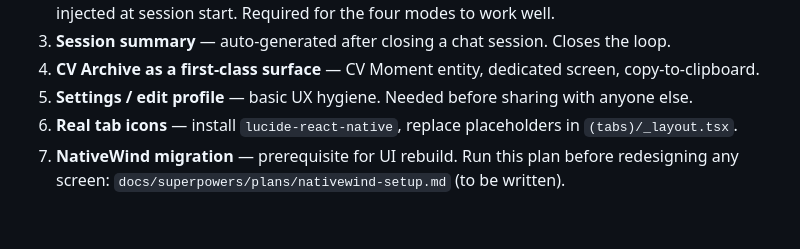
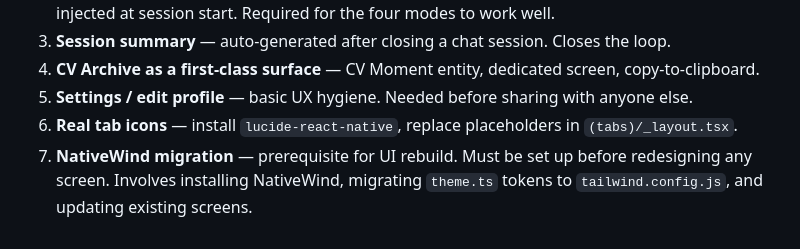
Before and after one commit to EmmanuelBaah27/taisa-os, a Markdown page: docs/v1-status.md, the part around the change. Drawn GitHub-style.

Commit message:
docs: remove placeholder reference from v1-status

```diff
--- a/docs/v1-status.md
+++ b/docs/v1-status.md
@@ -63,4 +63,4 @@ These were never built, not re-scoped:
 4. **CV Archive as a first-class surface** — CV Moment entity, dedicated screen, copy-to-clipboard.
 5. **Settings / edit profile** — basic UX hygiene. Needed before sharing with anyone else.
 6. **Real tab icons** — install `lucide-react-native`, replace placeholders in `(tabs)/_layout.tsx`.
-7. **NativeWind migration** — prerequisite for UI rebuild. Run this plan before redesigning any screen: `docs/superpowers/plans/nativewind-setup.md` (to be written).
+7. **NativeWind migration** — prerequisite for UI rebuild. Must be set up before redesigning any screen. Involves installing NativeWind, migrating `theme.ts` tokens to `tailwind.config.js`, and updating existing screens.
```
